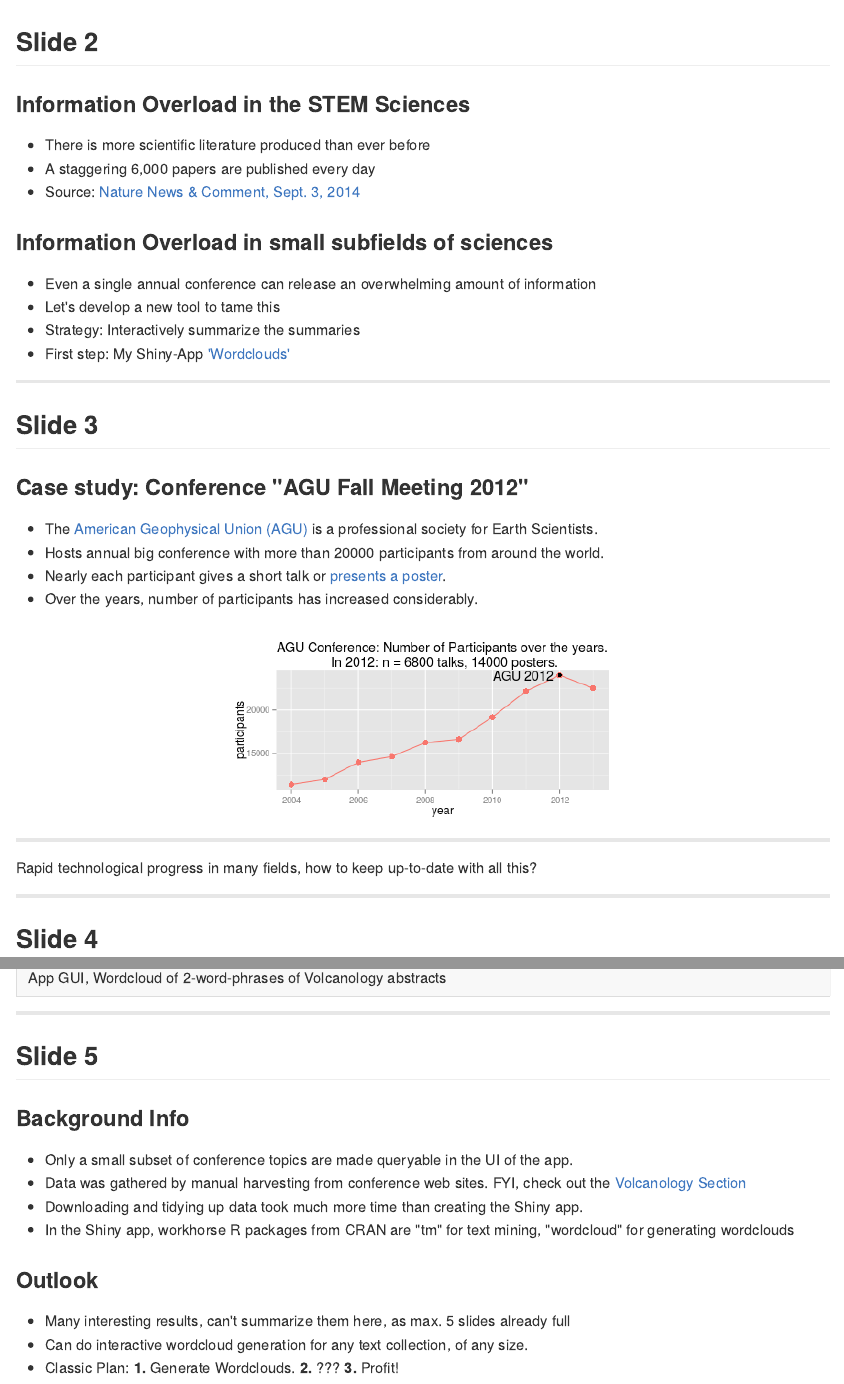
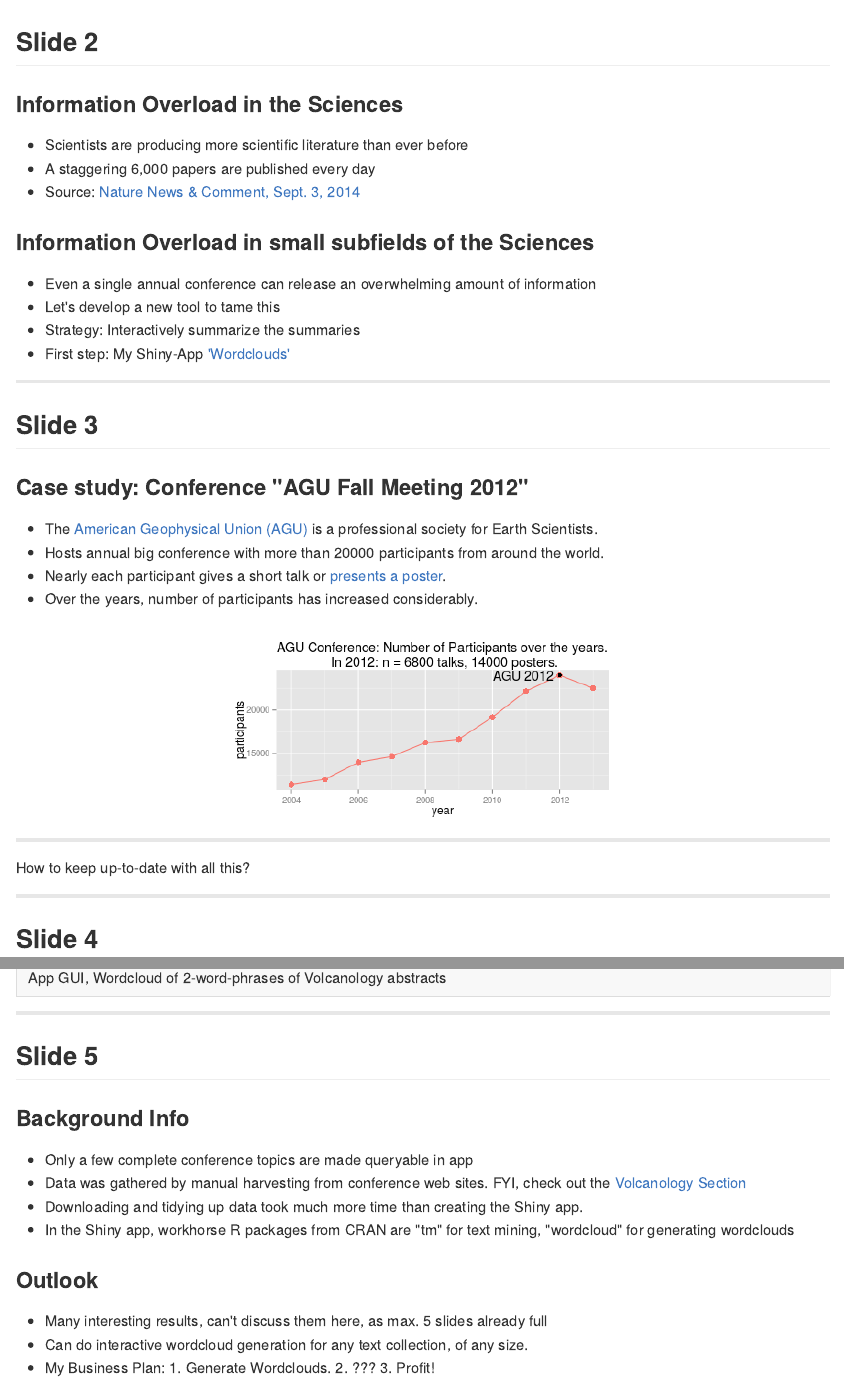
Before and after one commit to knbknb/wordcloud-01-pitch, an R Markdown document (index.Rmd): the page in a window 1100 px wide, from its top, and a second part further down, joined at a grey line. The pictures show the output file index.md that the author committed with the source, drawn offline in the style of GitHub.

Commit message:
finetune slides

````diff
--- a/index.Rmd
+++ b/index.Rmd
@@ -15,13 +15,13 @@
 
 
 ## Slide 2
-### Information Overload in the STEM Sciences
+### Information Overload in the Sciences
 
-- There is more scientific literature produced than ever before
+- Scientists are producing more scientific literature than ever before
 - A staggering 6,000 papers are published every day
 - Source: [Nature News & Comment, Sept. 3, 2014](http://www.nature.com/news/how-to-tame-the-flood-of-literature-1.15806)
 
-###  Information Overload in small subfields of sciences
+###  Information Overload in small subfields of the Sciences
 
 - Even a single annual conference can release an overwhelming amount of information
 - Let's develop a new tool to tame this
@@ -38,7 +38,7 @@
 
 - The [American Geophysical Union (AGU)](http://en.wikipedia.org/wiki/American_Geophysical_Union) is a professional society for Earth Scientists.
 - Hosts annual big conference with more than 20000 participants from around the world.
-- Nearly each participant gives a short talk or [presents a poster](https://www.youtube.com/watch?v=dFf1eZ5MAYA "Stroll from one end of the AGU poster session room to the other end (2011)").
+- Nearly each participant gives a short talk or [presents a poster](https://www.youtube.com/watch?v=dFf1eZ5MAYA "Stroll from one end of the AGU poster session room to the other end (Fall Meeting 2011)").
 - Over the years, number of participants has increased considerably.
 ```{r echo=F, return="hide"}
 library(ggplot2)
@@ -78,7 +78,7 @@
 ```
 
 * * *
-Rapid technological progress in many fields, how to keep up-to-date with all this?
+How to keep up-to-date with all this?
 
 ---
 
@@ -111,13 +111,13 @@
 
 ### Background Info
 
-- Only a small subset of conference topics are made queryable in the UI of the app.
+- Only a few complete conference topics are made queryable in app
 - Data was gathered by manual harvesting from conference web sites. FYI, check out the [Volcanology Section](http://abstractsearch.agu.org/meetings/2013/FM/sections/V)
 - Downloading and tidying up data took much more time than creating the Shiny app.
 - In the Shiny app, workhorse R packages from CRAN are "tm" for text mining, "wordcloud" for generating wordclouds
 
 ### Outlook
 
-- Many interesting results, can't summarize them here, as max. 5 slides already full
+- Many interesting results, can't discuss them here, as max. 5 slides already full
 - Can do interactive wordcloud generation for any text collection, of any size.
-- Classic Plan: **1.** Generate Wordclouds. **2.** ??? **3.** Profit!
+- My Business Plan: 1. Generate Wordclouds. 2. ??? 3. Profit!
````
Also changed, not shown: index.html, index.md.
